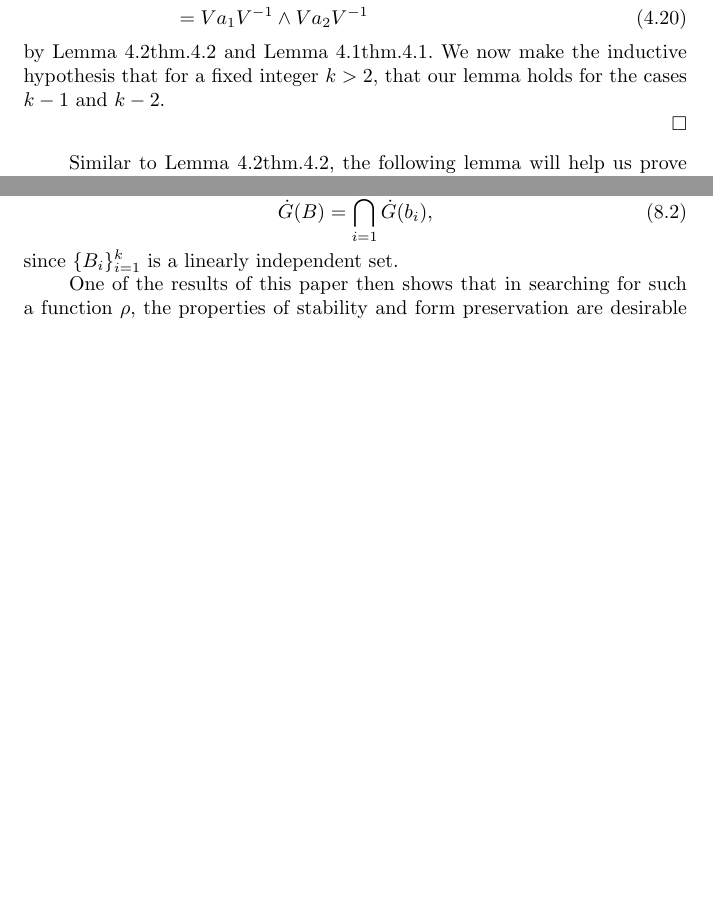
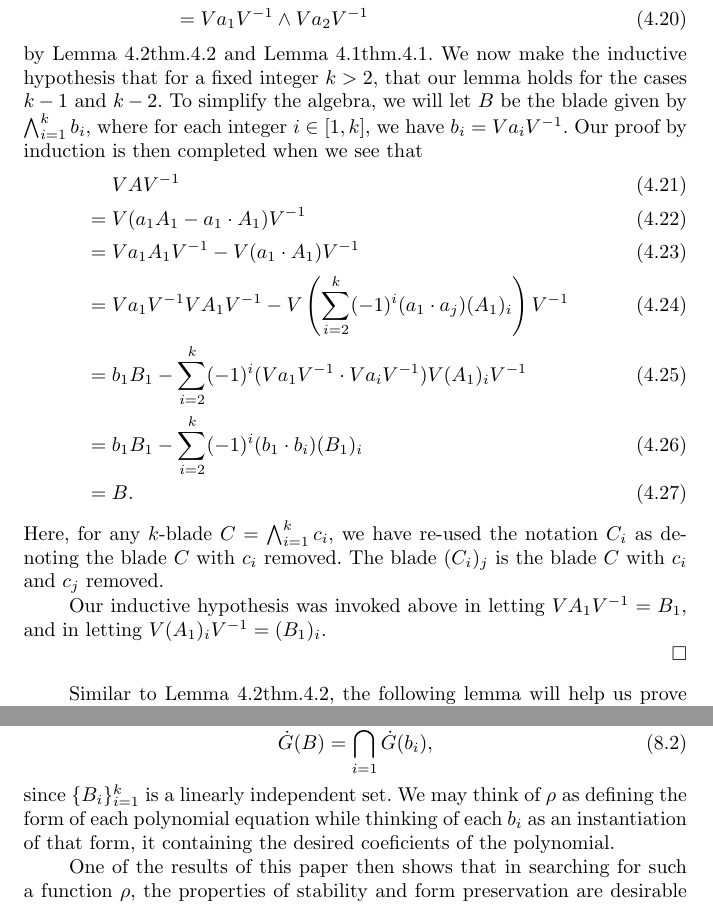
Before and after one commit to spencerparkin/MathPapers, a LaTeX document (AVariationOfTheQuadricModelOfGA/Parkin_AVariationOfTheQuadricModelOfGA.tex): two parts of pages 7 and 18 of 19 before the commit and two parts of pages 7 and 19 of 20 after it, joined at a grey line, cut so that both start at the same text, the shorter picture padded with empty space. Compiled offline with pdfLaTeX.

Commit message:
finish proof and theoretically, the paper

```diff
--- a/AVariationOfTheQuadricModelOfGA/Parkin_AVariationOfTheQuadricModelOfGA.tex
+++ b/AVariationOfTheQuadricModelOfGA/Parkin_AVariationOfTheQuadricModelOfGA.tex
@@ -384,8 +384,23 @@ For the case $k=2$, notice that
 by Lemma~\ref{lem_versor_property_with_ip} and Lemma~\ref{lem_versor_act_on_vector}.
 We now make the inductive hypothesis that for a fixed integer $k>2$, that our
 lemma holds for the cases $k-1$ and $k-2$.
+To simplify the algebra, we will let $B$ be the blade given by $\bigwedge_{i=1}^k b_i$,
+where for each integer $i\in[1,k]$, we have $b_i=Va_iV^{-1}$.  Our proof by
+induction is then completed when we see that
+\begin{align}
+ & VAV^{-1} \\
+=\;& V(a_1A_1 - a_1\cdot A_1)V^{-1} \\
+=\;& Va_1A_1V^{-1} - V(a_1\cdot A_1)V^{-1} \\
+=\;& Va_1V^{-1}VA_1V^{-1} - V\left(\sum_{i=2}^k(-1)^i(a_1\cdot a_j)(A_1)_i\right)V^{-1} \\
+=\;& b_1B_1 - \sum_{i=2}^k(-1)^i(Va_1V^{-1}\cdot Va_iV^{-1})V(A_1)_iV^{-1} \\
+=\;& b_1B_1 - \sum_{i=2}^k(-1)^i(b_1\cdot b_i)(B_1)_i \\
+=\;& B.
+\end{align}
+Here, for any $k$-blade $C=\bigwedge_{i=1}^k c_i$, we have re-used the notation $C_i$ as denoting
+the blade $C$ with $c_i$ removed.  The blade $(C_i)_j$ is the blade $C$ with $c_i$ and $c_j$ removed.
 
-%equ_def_ip_a
+Our inductive hypothesis was invoked above in letting $VA_1V^{-1}=B_1$, and in
+letting $V(A_1)_iV^{-1}=(B_1)_i$.
 
 \end{proof}
 
@@ -1037,7 +1052,9 @@ It is now clear that
 \begin{equation}
 \Gi(B) = \bigcap_{i=1}^k \Gi(b_i),
 \end{equation}
-since $\{B_i\}_{i=1}^k$ is a linearly independent set.
+since $\{B_i\}_{i=1}^k$ is a linearly independent set.  We may think of $\rho$ as
+defining the form of each polynomial equation while thinking of each $b_i$ as
+an instantiation of that form, it containing the desired coeficients of the polynomial.
 
 One of the results of this paper then shows that in searching for such a function
 $\rho$, the properties of stability and form preservation are desirable in one
```
Also changed, not shown: AVariationOfTheQuadricModelOfGA/Parkin_AVariationOfTheQuadricModelOfGA.pdf.
